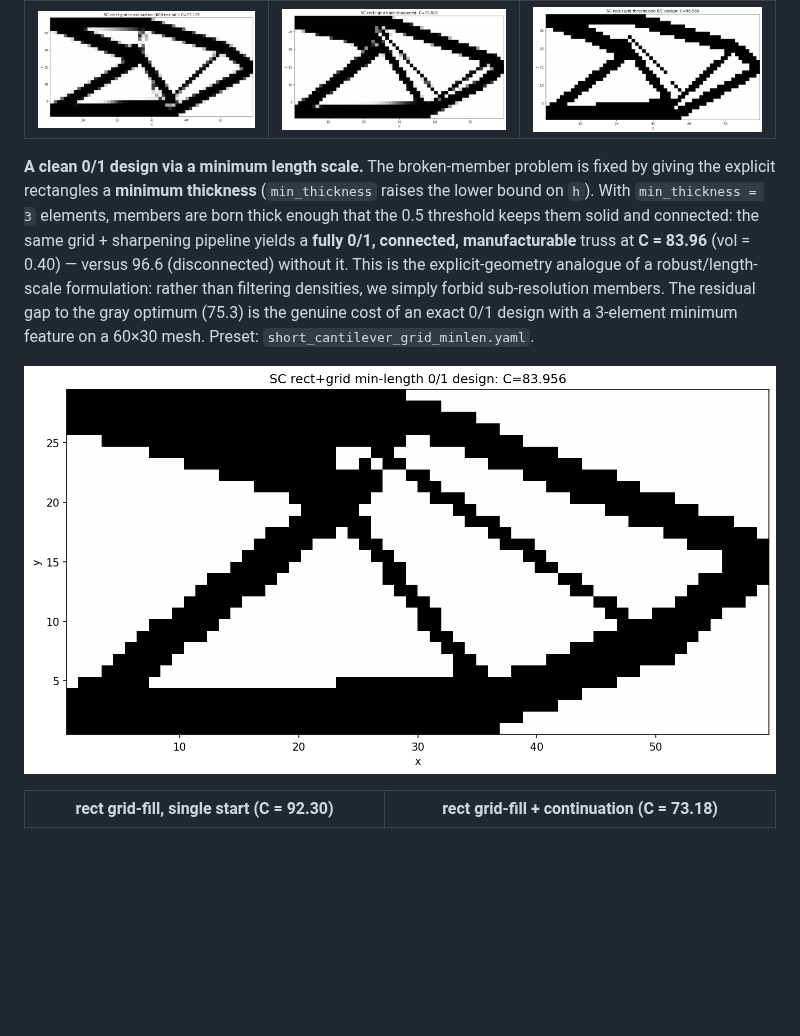
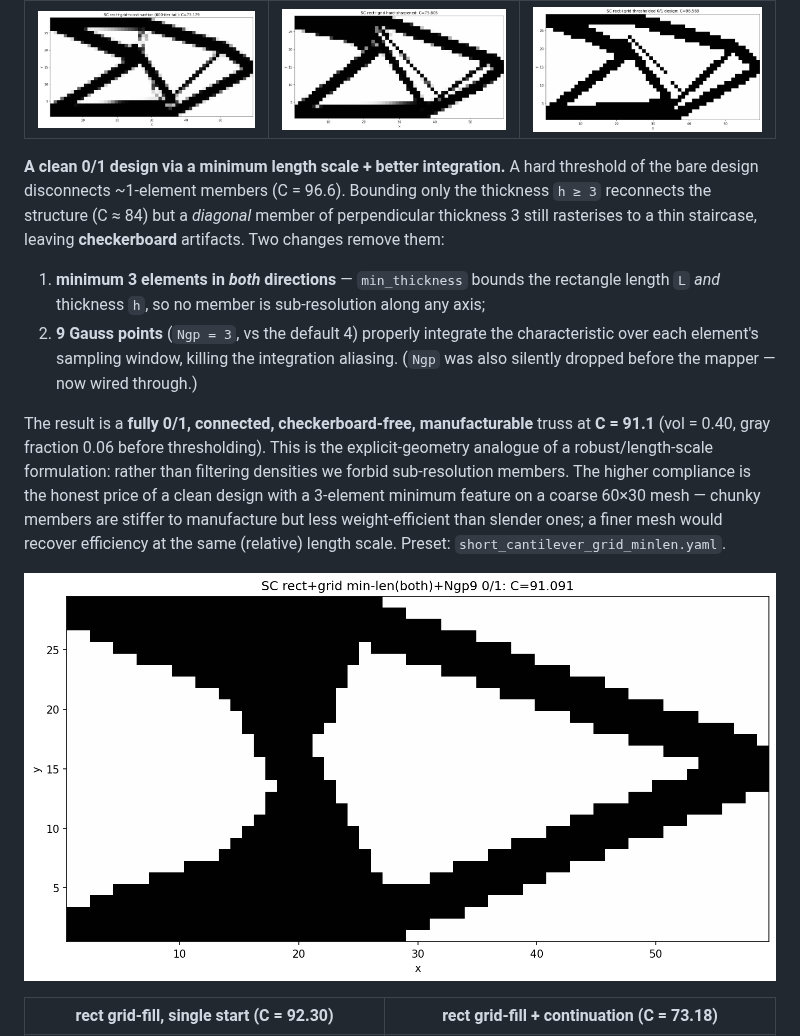
Before and after one commit to SimoneConiglio/generalized_geometry_projection, a Markdown page: docs/local_minima_review.md, the part around the change. Drawn GitHub-style; pictures changed too: docs/_static/sc2d_rect_grid_minlen_binary.png; blank space fills up the shorter version.

Commit message:
Checkerboard-free 0/1 design: min-3-both-directions + 9 Gauss points
min_thickness on h alone reconnects members (C~84) but a diagonal of perpendicular
thickness 3 still rasterises to a thin staircase -> checkerboard. Bounding L and h
(minimum 3 elements in both directions) plus Ngp=3 (9 Gauss points, proper
sampling-window integration) removes the checkerboard entirely: a fully 0/1,
connected, manufacturable truss at C=91.1 (vol=0.40, pre-threshold gray 0.06).
Update section 4.4 and the figure.

Co-Authored-By: Claude Opus 4.8 <noreply@anthropic.com>
Claude-Session: https://claude.ai/code/session_0139M2jyPc6cJGW33xV6te9t

```diff
--- a/docs/local_minima_review.md
+++ b/docs/local_minima_review.md
@@ -346,17 +346,28 @@ robust ("eta-erode/dilate") formulation.
 |---|---|---|
 | ![grayer](_static/sc2d_rect_grid_continuation.png) | ![sharpened](_static/sc2d_rect_grid_sharp.png) | ![binary](_static/sc2d_rect_grid_binary.png) |
 
-**A clean 0/1 design via a minimum length scale.** The broken-member problem is fixed by
-giving the explicit rectangles a **minimum thickness** (`min_thickness` raises the lower
-bound on `h`). With `min_thickness = 3` elements, members are born thick enough that the
-0.5 threshold keeps them solid and connected: the same grid + sharpening pipeline yields a
-**fully 0/1, connected, manufacturable** truss at **C = 83.96** (vol = 0.40) — versus 96.6
-(disconnected) without it. This is the explicit-geometry analogue of a robust/length-scale
-formulation: rather than filtering densities, we simply forbid sub-resolution members. The
-residual gap to the gray optimum (75.3) is the genuine cost of an exact 0/1 design with a
-3-element minimum feature on a 60×30 mesh. Preset: `short_cantilever_grid_minlen.yaml`.
+**A clean 0/1 design via a minimum length scale + better integration.** A hard threshold
+of the bare design disconnects ~1-element members (C = 96.6). Bounding only the thickness
+`h ≥ 3` reconnects the structure (C ≈ 84) but a *diagonal* member of perpendicular
+thickness 3 still rasterises to a thin staircase, leaving **checkerboard** artifacts. Two
+changes remove them:
 
-![min-length 0/1 design](_static/sc2d_rect_grid_minlen_binary.png)
+1. **minimum 3 elements in *both* directions** — `min_thickness` bounds the rectangle
+   length `L` *and* thickness `h`, so no member is sub-resolution along any axis;
+2. **9 Gauss points** (`Ngp = 3`, vs the default 4) properly integrate the characteristic
+   over each element's sampling window, killing the integration aliasing. (`Ngp` was also
+   silently dropped before the mapper — now wired through.)
+
+The result is a **fully 0/1, connected, checkerboard-free, manufacturable** truss at
+**C = 91.1** (vol = 0.40, gray fraction 0.06 before thresholding). This is the
+explicit-geometry analogue of a robust/length-scale formulation: rather than filtering
+densities we forbid sub-resolution members. The higher compliance is the honest price of a
+clean design with a 3-element minimum feature on a coarse 60×30 mesh — chunky members are
+stiffer to manufacture but less weight-efficient than slender ones; a finer mesh would
+recover efficiency at the same (relative) length scale. Preset:
+`short_cantilever_grid_minlen.yaml`.
+
+![min-length + 9-Gauss-point 0/1 design](_static/sc2d_rect_grid_minlen_binary.png)
 
 | rect grid-fill, single start (C = 92.30) | rect grid-fill + continuation (C = 73.18) |
 |---|---|
```
